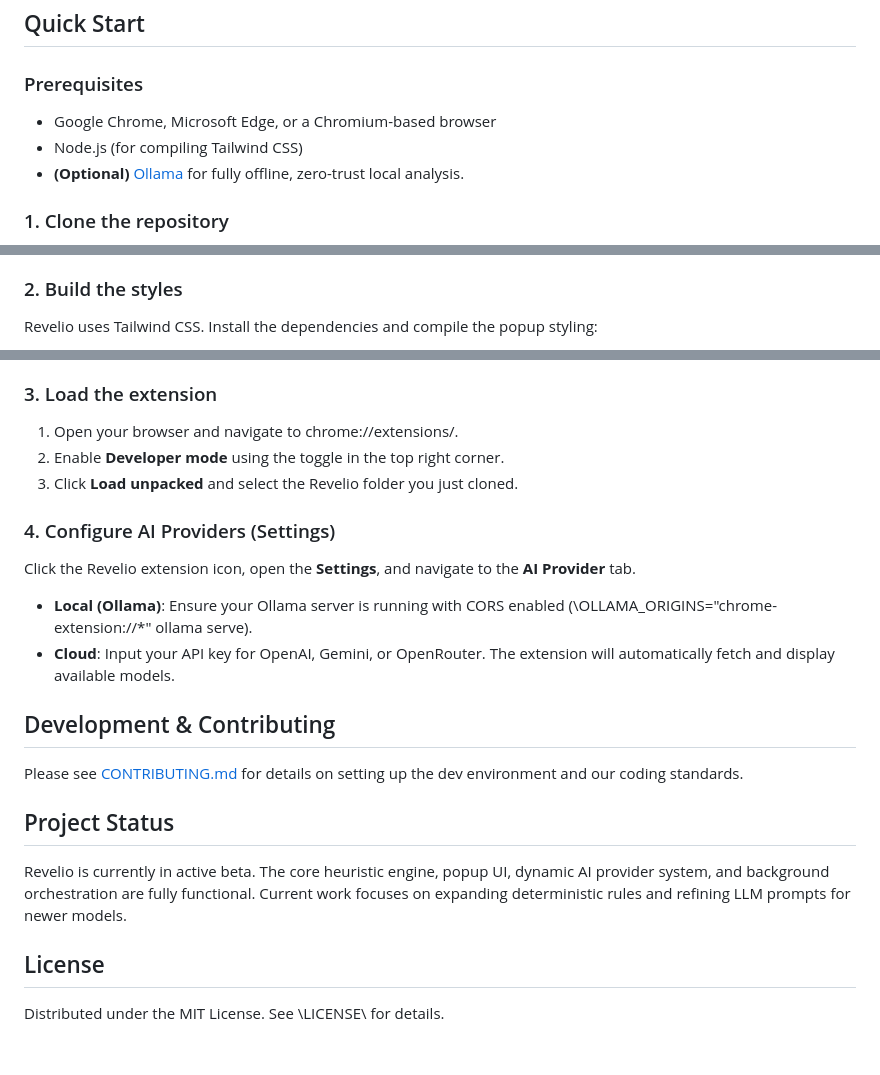
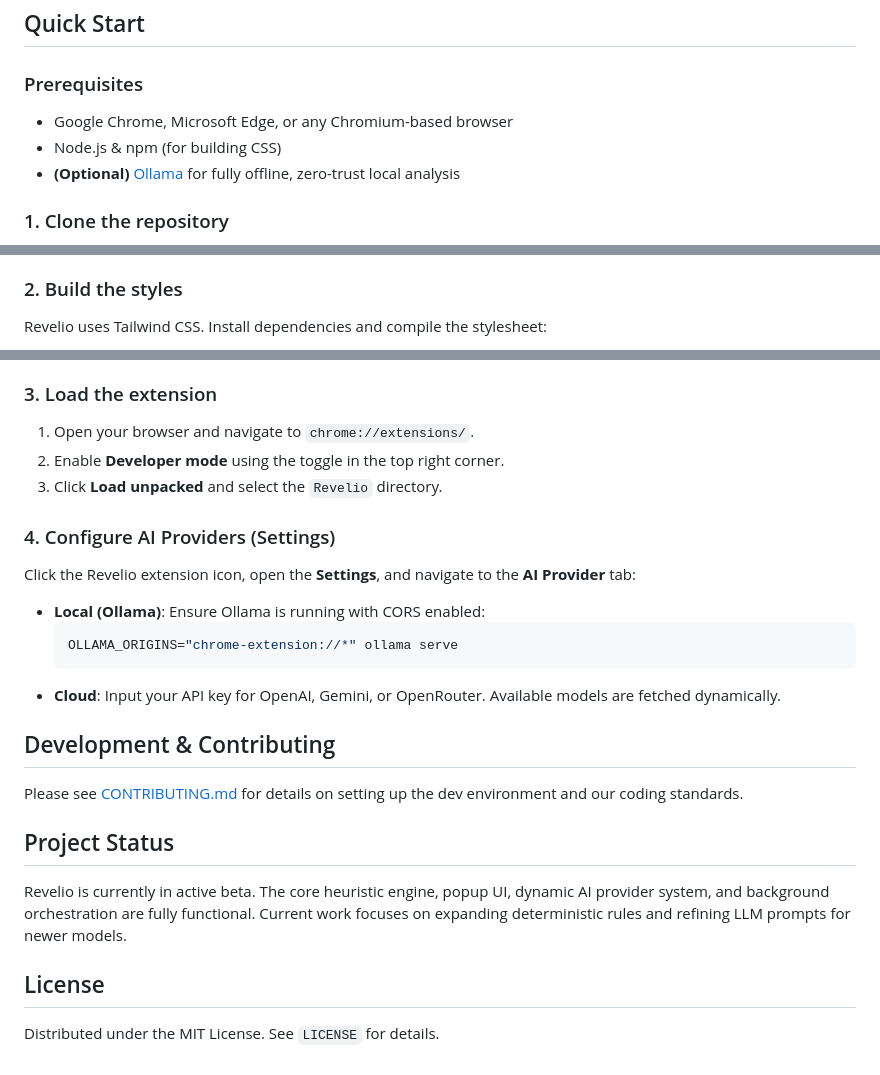
Before and after one commit to DiptanshuDhawan/Revelio, a Markdown page: README.md, 3 parts joined by grey strips. GitHub-like rendering.

Commit message:
docs: format Quick Start code blocks properly

````diff
--- a/README.md
+++ b/README.md
@@ -85,9 +85,9 @@ graph TD
 
 ### Prerequisites
 
-- Google Chrome, Microsoft Edge, or a Chromium-based browser
-- Node.js (for compiling Tailwind CSS)
-- **(Optional)** [Ollama](https://ollama.com/) for fully offline, zero-trust local analysis.
+- Google Chrome, Microsoft Edge, or any Chromium-based browser
+- Node.js & npm (for building CSS)
+- **(Optional)** [Ollama](https://ollama.com/) for fully offline, zero-trust local analysis
 
 ### 1. Clone the repository
 
@@ -98,5 +98,5 @@ cd Revelio
 
 ### 2. Build the styles
 
-Revelio uses Tailwind CSS. Install the dependencies and compile the popup styling:
+Revelio uses Tailwind CSS. Install dependencies and compile the stylesheet:
 
@@ -107,15 +107,18 @@ npm run build:css
 
 ### 3. Load the extension
 
-1. Open your browser and navigate to chrome://extensions/.
+1. Open your browser and navigate to `chrome://extensions/`.
 2. Enable **Developer mode** using the toggle in the top right corner.
-3. Click **Load unpacked** and select the Revelio folder you just cloned.
+3. Click **Load unpacked** and select the `Revelio` directory.
 
 ### 4. Configure AI Providers (Settings)
 
-Click the Revelio extension icon, open the **Settings**, and navigate to the **AI Provider** tab.
-- **Local (Ollama)**: Ensure your Ollama server is running with CORS enabled (\OLLAMA_ORIGINS="chrome-extension://*" ollama serve\).
-- **Cloud**: Input your API key for OpenAI, Gemini, or OpenRouter. The extension will automatically fetch and display available models.
+Click the Revelio extension icon, open the **Settings**, and navigate to the **AI Provider** tab:
+- **Local (Ollama)**: Ensure Ollama is running with CORS enabled:
+  ```bash
+  OLLAMA_ORIGINS="chrome-extension://*" ollama serve
+  ```
+- **Cloud**: Input your API key for OpenAI, Gemini, or OpenRouter. Available models are fetched dynamically.
 
 ## Development & Contributing
 
@@ -127,4 +130,4 @@ Revelio is currently in active beta. The core heuristic engine, popup UI, dynami
 
 ## License
 
-Distributed under the MIT License. See \LICENSE\ for details.
+Distributed under the MIT License. See `LICENSE` for details.
````
Also changed, not shown: other parts of README.md (+4 -4 lines).
